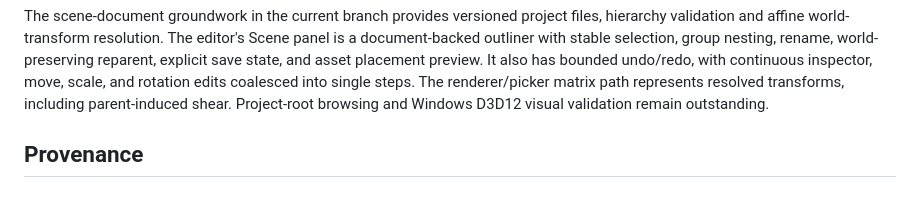
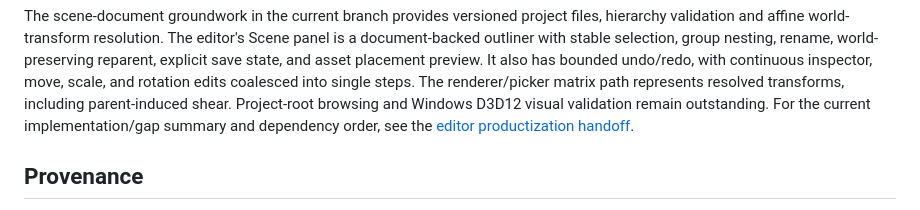
Before and after one commit to scuba-sc/scuba-engine, a Markdown page: docs/engine/architecture.md, the part around the change. Drawn GitHub-style.

Commit message:
docs(editor): add productization handoff

```diff
--- a/docs/engine/architecture.md
+++ b/docs/engine/architecture.md
@@ -180,6 +180,8 @@ and asset placement preview. It also has bounded undo/redo, with continuous insp
 and rotation edits coalesced into single steps. The renderer/picker matrix path represents resolved
 transforms, including parent-induced shear. Project-root browsing and Windows D3D12 visual
 validation remain outstanding.
+For the current implementation/gap summary and dependency order, see the
+[editor productization handoff](editor-productization-handoff.md).
 
 ## Provenance
 
```
Also changed, not shown: docs/engine/editor-productization-handoff.md (added, +27 -0 lines).
